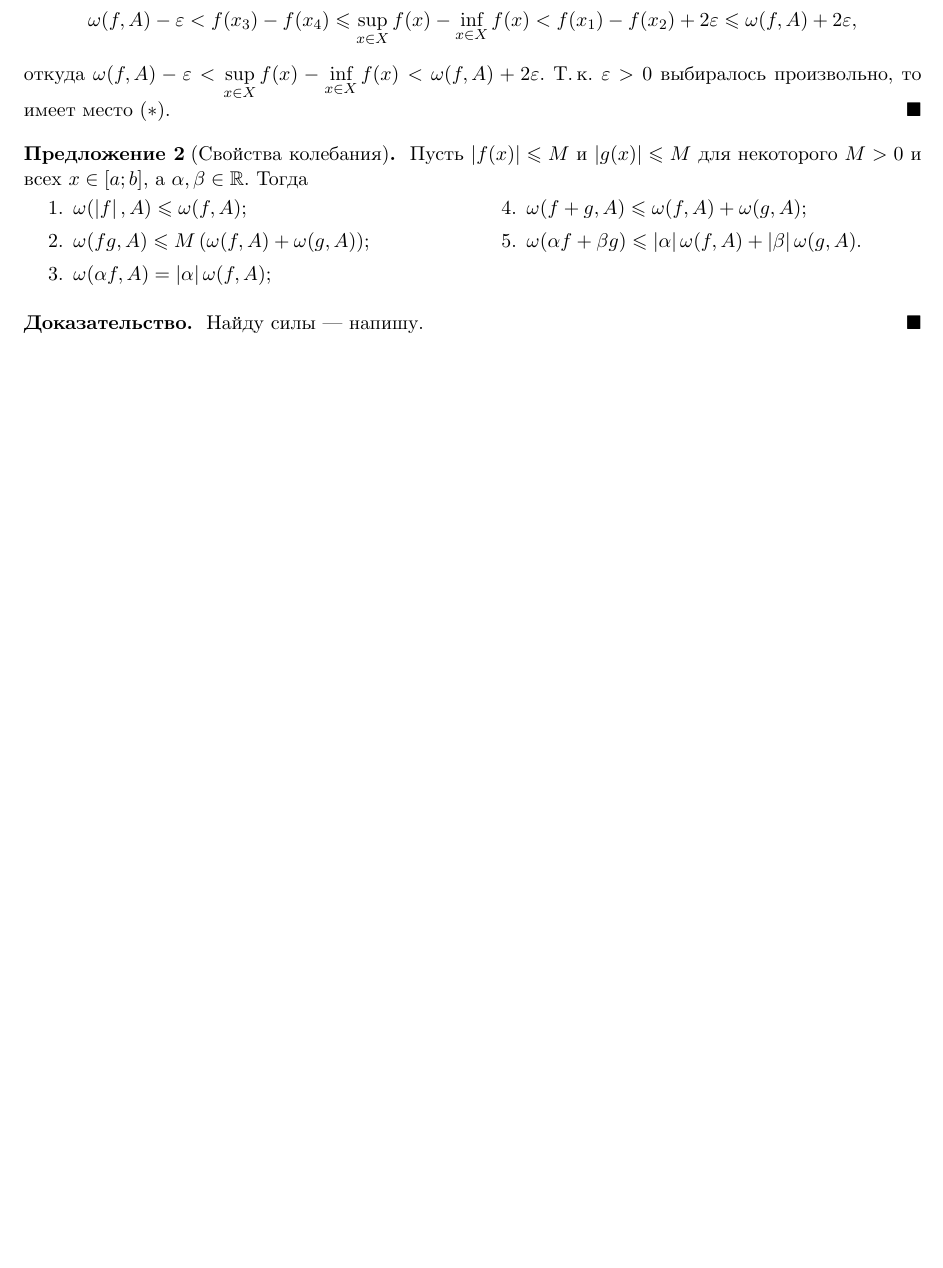
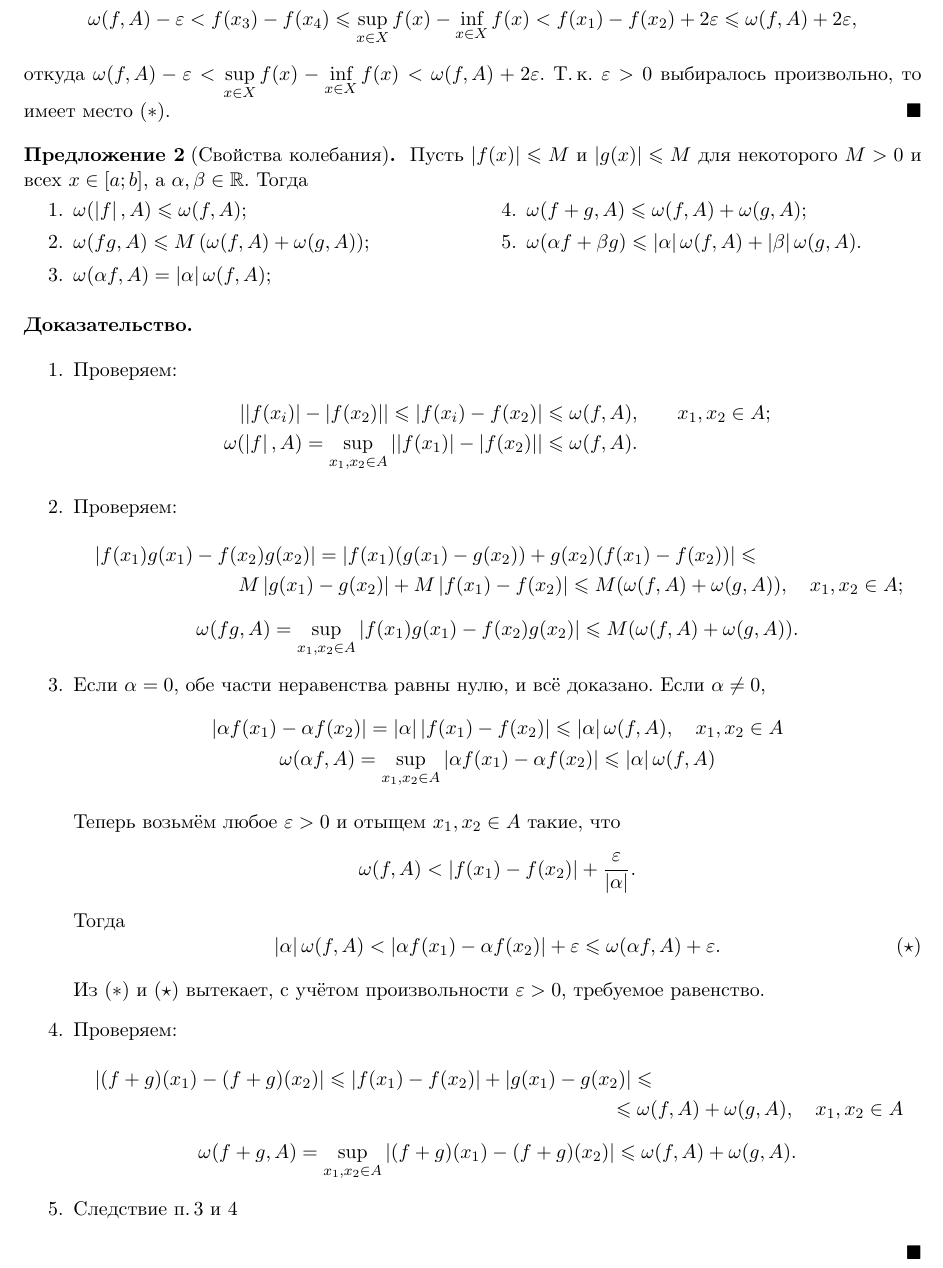
Before and after one commit to pshenikita/analysis_colloquium, a LaTeX paper (ancol.tex, which reads questions/question05.tex): part of page 9 of 29 before the commit and part of page 9 of 30 after it, cut so that both start at the same text, the shorter picture padded with empty space. Compiled offline with XeLaTeX.

Commit message:
Дописан вопрос 5

```diff
--- a/questions/question05.tex
+++ b/questions/question05.tex
@@ -53,5 +53,43 @@
 \end{proposal}
 
 \begin{proof}
-    Найду силы --- напишу.
+    \begin{enumerate}
+        \item Проверяем:
+            \begin{align*}
+                \abs{\abs{f(x_i)} - \abs{f(x_2)}} \leqslant \abs{f(x_i) - f(x_2)} \leqslant \omega(f, A),&\qquad x_1, x_2 \in A;\\
+                \omega(\abs{f}, A) = \sup\limits_{x_1, x_2 \in A}\abs{\abs{f(x_1)} - \abs{f(x_2)}} \leqslant \omega(f, A).&
+            \end{align*}
+        \item Проверяем:
+            \begin{multline*}
+                \abs{f(x_1)g(x_1) - f(x_2)g(x_2)} = \abs{f(x_1)(g(x_1) - g(x_2)) + g(x_2)(f(x_1) - f(x_2))} \leqslant\\
+                M\abs{g(x_1) - g(x_2)} + M\abs{f(x_1) - f(x_2)} \leqslant M(\omega(f, A) + \omega(g, A)),\quad x_1, x_2 \in A;
+            \end{multline*}
+            \[
+                \omega(fg, A) = \sup\limits_{x_1, x_2 \in A}\abs{f(x_1)g(x_1) - f(x_2)g(x_2)} \leqslant M(\omega(f, A) + \omega(g, A)).
+            \]
+        \item Если $\alpha = 0$, обе части неравенства равны нулю, и всё доказано. Если $\alpha \ne 0$,
+            \begin{gather*}
+                \abs{\alpha f(x_1) - \alpha f(x_2)} = \abs{\alpha}\abs{f(x_1) - f(x_2)} \leqslant \abs{\alpha}\omega(f, A),\quad x_1, x_2 \in A\\
+                \omega(\alpha f, A) = \sup\limits_{x_1, x_2 \in A}\abs{\alpha f(x_1) - \alpha f(x_2)} \leqslant \abs{\alpha}\omega(f, A)
+            \end{gather*}
+
+            Теперь возьмём любое $\varepsilon > 0$ и отыщем $x_1, x_2 \in A$ такие, что
+            \[
+                \omega(f, A) < \abs{f(x_1) - f(x_2)} + \frac{\varepsilon}{\abs{\alpha}}.
+            \]
+            Тогда
+            \[
+                \abs{\alpha}\omega(f, A) < \abs{\alpha f(x_1) - \alpha f(x_2)} + \varepsilon \leqslant \omega(\alpha f, A) + \varepsilon.\eqno(\star)
+            \]
+
+            Из $(\ast)$ и $(\star)$ вытекает, с учётом произвольности $\varepsilon > 0$, требуемое равенство.
+        \item Проверяем:
+            \begin{multline*}
+                \abs{(f + g)(x_1) - (f + g)(x_2)} \leqslant \abs{f(x_1) - f(x_2)} + \abs{g(x_1) - g(x_2)} \leqslant\\ \leqslant \omega(f, A) + \omega(g, A),\quad x_1, x_2 \in A
+            \end{multline*}
+            \[
+                \omega(f + g, A) = \sup\limits_{x_1, x_2 \in A}\abs{(f + g)(x_1) - (f + g)(x_2)} \leqslant \omega(f, A) + \omega(g, A).
+            \]
+        \item Следствие п.\,3 и 4
+    \end{enumerate}
 \end{proof}
```
Also changed, not shown: ancol.pdf.
